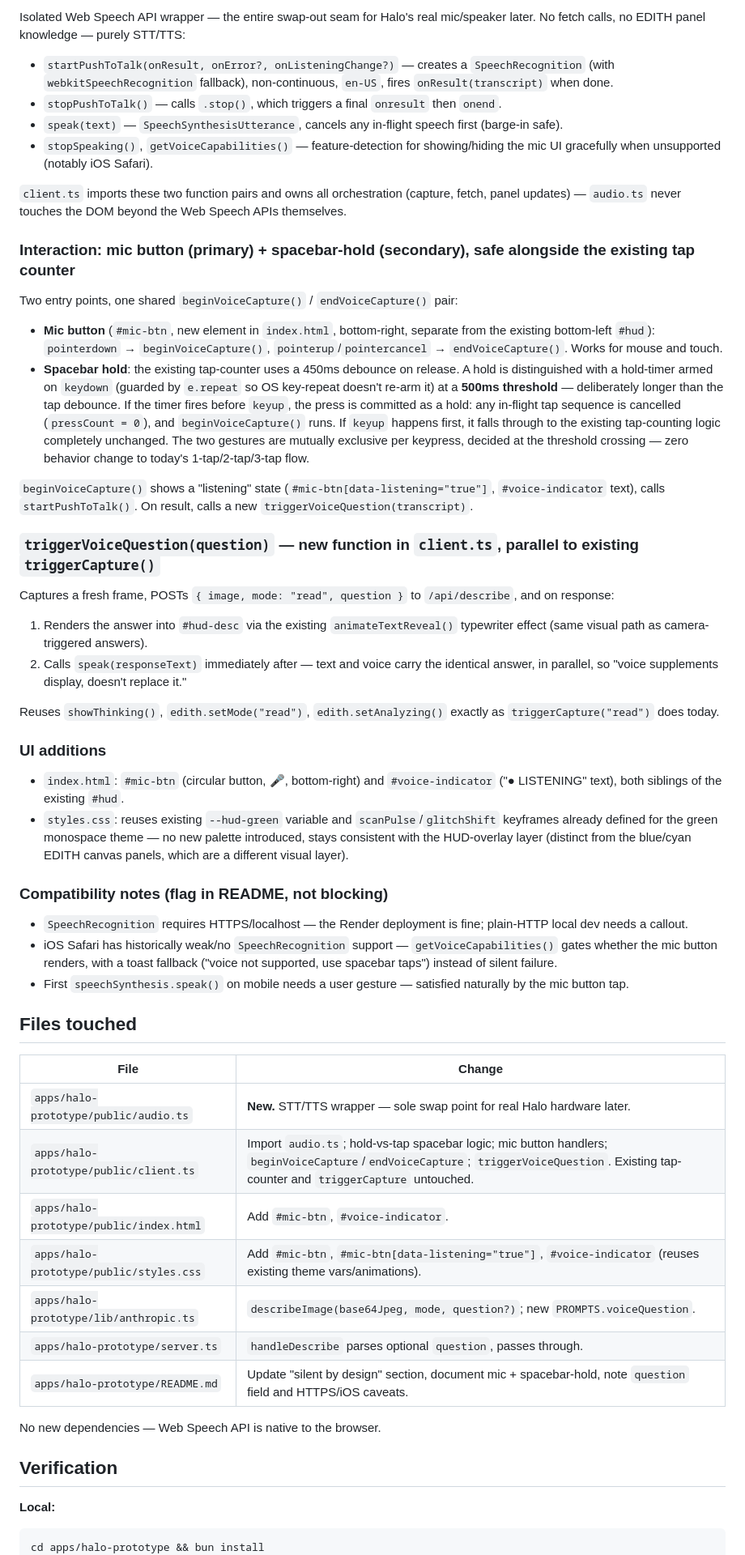
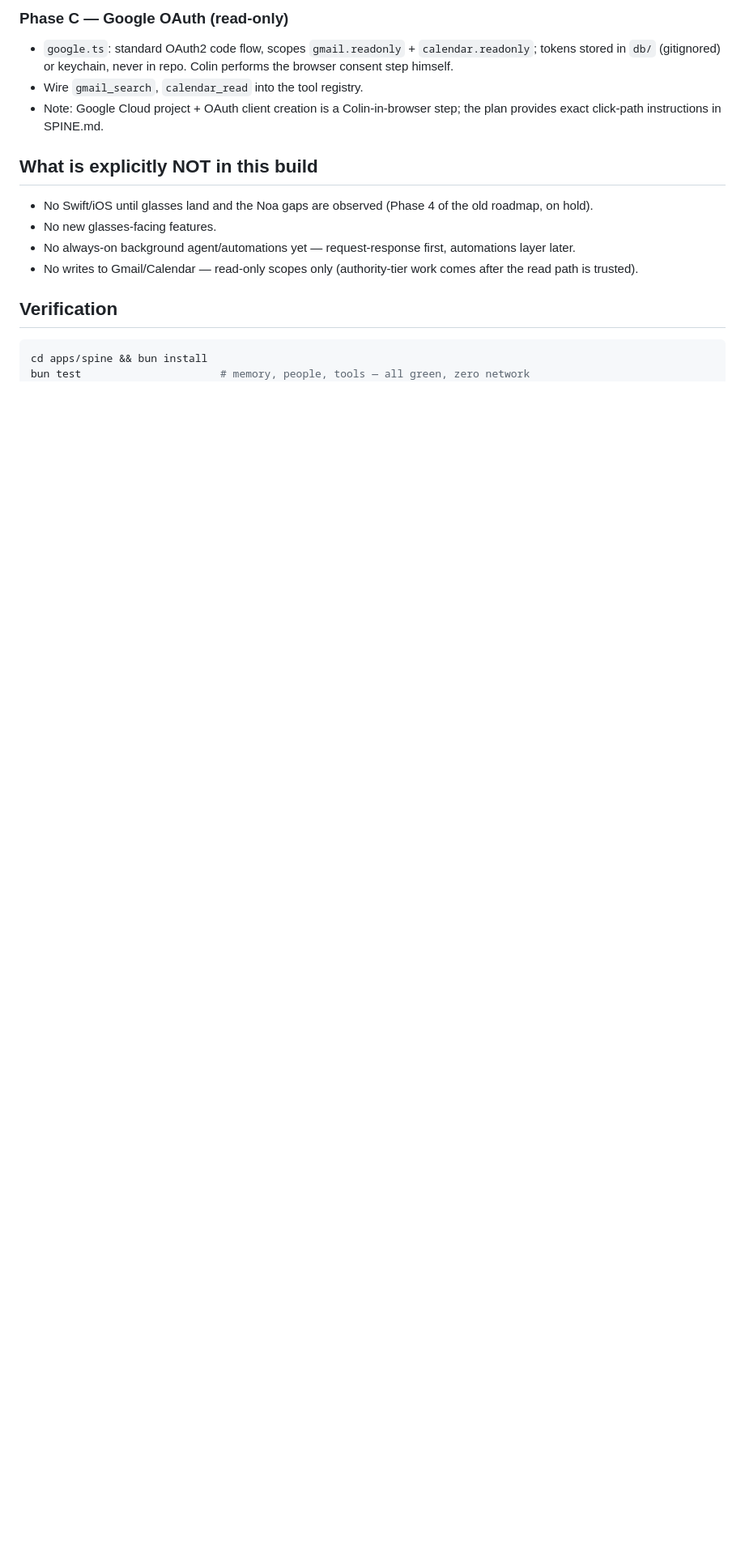
Before and after one commit to ceyre-boop/molly, a Markdown page: Plans/dreamy-wibbling-clover.md, the part around one of its changes. Shown at 81% size. Drawn GitHub-style; blank space fills up the shorter version.

````diff
--- a/Plans/dreamy-wibbling-clover.md
+++ b/Plans/dreamy-wibbling-clover.md
@@ -38,56 +60,18 @@ Changes:
 
-Isolated Web Speech API wrapper — the entire swap-out seam for Halo's real mic/speaker later. No fetch calls, no EDITH panel knowledge — purely STT/TTS:
-- `startPushToTalk(onResult, onError?, onListeningChange?)` — creates a `SpeechRecognition` (with `webkitSpeechRecognition` fallback), non-continuous, `en-US`, fires `onResult(transcript)` when done.
-- `stopPushToTalk()` — calls `.stop()`, which triggers a final `onresult` then `onend`.
-- `speak(text)` — `SpeechSynthesisUtterance`, cancels any in-flight speech first (barge-in safe).
-- `stopSpeaking()`, `getVoiceCapabilities()` — feature-detection for showing/hiding the mic UI gracefully when unsupported (notably iOS Safari).
+### Phase C — Google OAuth (read-only)
+- `google.ts`: standard OAuth2 code flow, scopes `gmail.readonly` + `calendar.readonly`; tokens stored in `db/` (gitignored) or keychain, never in repo. Colin performs the browser consent step himself.
+- Wire `gmail_search`, `calendar_read` into the tool registry.
+- Note: Google Cloud project + OAuth client creation is a Colin-in-browser step; the plan provides exact click-path instructions in SPINE.md.
 
-`client.ts` imports these two function pairs and owns all orchestration (capture, fetch, panel updates) — `audio.ts` never touches the DOM beyond the Web Speech APIs themselves.
-
-### Interaction: mic button (primary) + spacebar-hold (secondary), safe alongside the existing tap counter
-
-Two entry points, one shared `beginVoiceCapture()` / `endVoiceCapture()` pair:
-
-- **Mic button** (`#mic-btn`, new element in `index.html`, bottom-right, separate from the existing bottom-left `#hud`): `pointerdown` → `beginVoiceCapture()`, `pointerup`/`pointercancel` → `endVoiceCapture()`. Works for mouse and touch.
-- **Spacebar hold**: the existing tap-counter uses a 450ms debounce on release. A hold is distinguished with a hold-timer armed on `keydown` (guarded by `e.repeat` so OS key-repeat doesn't re-arm it) at a **500ms threshold** — deliberately longer than the tap debounce. If the timer fires before `keyup`, the press is committed as a hold: any in-flight tap sequence is cancelled (`pressCount = 0`), and `beginVoiceCapture()` runs. If `keyup` happens first, it falls through to the existing tap-counting logic completely unchanged. The two gestures are mutually exclusive per keypress, decided at the threshold crossing — zero behavior change to today's 1-tap/2-tap/3-tap flow.
-
-`beginVoiceCapture()` shows a "listening" state (`#mic-btn[data-listening="true"]`, `#voice-indicator` text), calls `startPushToTalk()`. On result, calls a new `triggerVoiceQuestion(transcript)`.
-
-### `triggerVoiceQuestion(question)` — new function in `client.ts`, parallel to existing `triggerCapture()`
-
-Captures a fresh frame, POSTs `{ image, mode: "read", question }` to `/api/describe`, and on response:
-1. Renders the answer into `#hud-desc` via the existing `animateTextReveal()` typewriter effect (same visual path as camera-triggered answers).
-2. Calls `speak(responseText)` immediately after — text and voice carry the identical answer, in parallel, so "voice supplements display, doesn't replace it."
-
-Reuses `showThinking()`, `edith.setMode("read")`, `edith.setAnalyzing()` exactly as `triggerCapture("read")` does today.
-
-### UI additions
-
-- `index.html`: `#mic-btn` (circular button, 🎤, bottom-right) and `#voice-indicator` ("● LISTENING" text), both siblings of the existing `#hud`.
-- `styles.css`: reuses existing `--hud-green` variable and `scanPulse`/`glitchShift` keyframes already defined for the green monospace theme — no new palette introduced, stays consistent with the HUD-overlay layer (distinct from the blue/cyan EDITH canvas panels, which are a different visual layer).
-
-### Compatibility notes (flag in README, not blocking)
-- `SpeechRecognition` requires HTTPS/localhost — the Render deployment is fine; plain-HTTP local dev needs a callout.
-- iOS Safari has historically weak/no `SpeechRecognition` support — `getVoiceCapabilities()` gates whether the mic button renders, with a toast fallback ("voice not supported, use spacebar taps") instead of silent failure.
-- First `speechSynthesis.speak()` on mobile needs a user gesture — satisfied naturally by the mic button tap.
-
-## Files touched
-
-| File | Change |
-|---|---|
-| `apps/halo-prototype/public/audio.ts` | **New.** STT/TTS wrapper — sole swap point for real Halo hardware later. |
-| `apps/halo-prototype/public/client.ts` | Import `audio.ts`; hold-vs-tap spacebar logic; mic button handlers; `beginVoiceCapture`/`endVoiceCapture`; `triggerVoiceQuestion`. Existing tap-counter and `triggerCapture` untouched. |
-| `apps/halo-prototype/public/index.html` | Add `#mic-btn`, `#voice-indicator`. |
-| `apps/halo-prototype/public/styles.css` | Add `#mic-btn`, `#mic-btn[data-listening="true"]`, `#voice-indicator` (reuses existing theme vars/animations). |
-| `apps/halo-prototype/lib/anthropic.ts` | `describeImage(base64Jpeg, mode, question?)`; new `PROMPTS.voiceQuestion`. |
-| `apps/halo-prototype/server.ts` | `handleDescribe` parses optional `question`, passes through. |
-| `apps/halo-prototype/README.md` | Update "silent by design" section, document mic + spacebar-hold, note `question` field and HTTPS/iOS caveats. |
-
-No new dependencies — Web Speech API is native to the browser.
+## What is explicitly NOT in this build
+- No Swift/iOS until glasses land and the Noa gaps are observed (Phase 4 of the old roadmap, on hold).
+- No new glasses-facing features.
+- No always-on background agent/automations yet — request-response first, automations layer later.
+- No writes to Gmail/Calendar — read-only scopes only (authority-tier work comes after the read path is trusted).
 
 ## Verification
 
-**Local:**
 ```bash
-cd apps/halo-prototype && bun install
+cd apps/spine && bun install
+bun test                      # memory, people, tools — all green, zero network
 bunx tsc --noEmit
````
Also changed, not shown: other parts of Plans/dreamy-wibbling-clover.md (+51 -36 lines), apps/halo-prototype/NOA_GAP_PROTOCOL.md (added, +47 -0 lines), apps/halo-prototype/README.md (+16 -0 lines).
